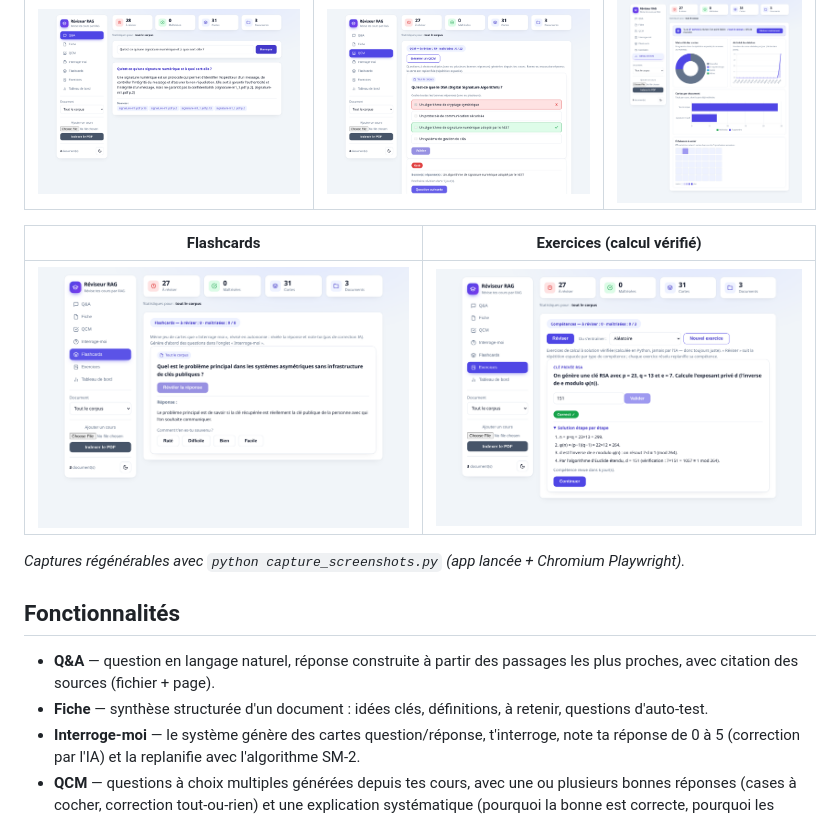
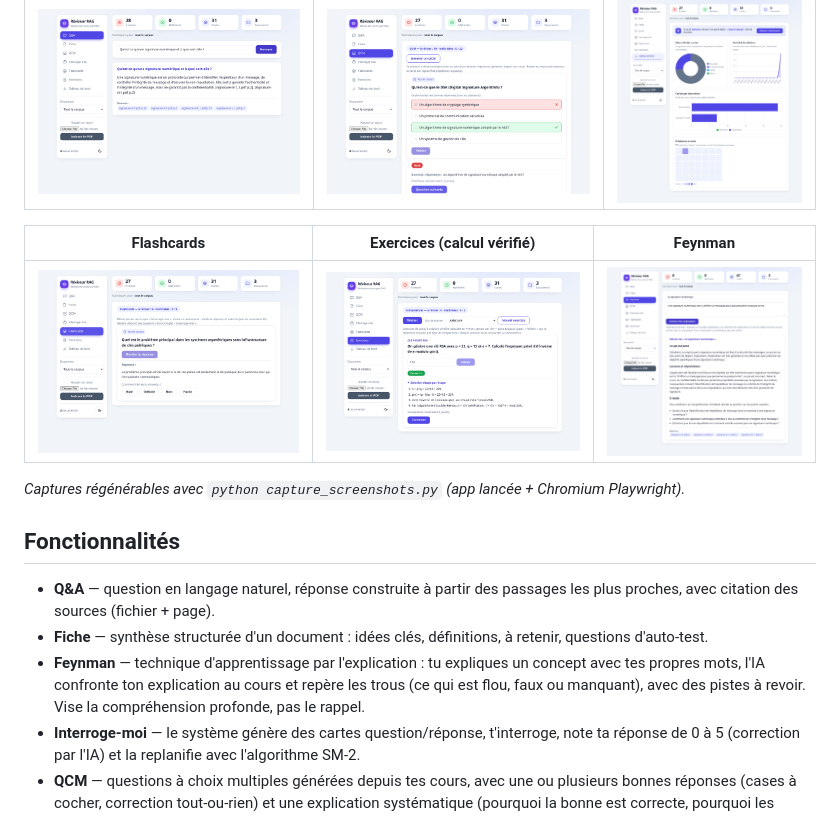
Before and after one commit to Ness2626/reviseur-rag, a Markdown page: README.md, the part around the change. Rendered like a GitHub page; pictures changed too: screenshots/07-feynman.png (added).

Commit message:
feat: mode Feynman (critique d'explication ancrée dans le cours)

```diff
--- a/README.md
+++ b/README.md
@@ -10,9 +10,9 @@ L'idée n'est pas seulement de retrouver l'information (ça, un chatbot le fait
 |:---:|:---:|:---:|
 | ![Q&A](screenshots/01-qa.png) | ![QCM](screenshots/03-qcm-corrige.png) | ![Dashboard](screenshots/06-dashboard.png) |
 
-| Flashcards | Exercices (calcul vérifié) |
-|:---:|:---:|
-| ![Flashcards](screenshots/04-flashcards.png) | ![Exercices](screenshots/05-exercices.png) |
+| Flashcards | Exercices (calcul vérifié) | Feynman |
+|:---:|:---:|:---:|
+| ![Flashcards](screenshots/04-flashcards.png) | ![Exercices](screenshots/05-exercices.png) | ![Feynman](screenshots/07-feynman.png) |
 
 *Captures régénérables avec `python capture_screenshots.py` (app lancée + Chromium Playwright).*
 
@@ -20,6 +20,7 @@ L'idée n'est pas seulement de retrouver l'information (ça, un chatbot le fait
 
 - **Q&A** — question en langage naturel, réponse construite à partir des passages les plus proches, avec citation des sources (fichier + page).
 - **Fiche** — synthèse structurée d'un document : idées clés, définitions, à retenir, questions d'auto-test.
+- **Feynman** — technique d'apprentissage par l'explication : tu expliques un concept avec tes propres mots, l'IA confronte ton explication au cours et repère les trous (ce qui est flou, faux ou manquant), avec des pistes à revoir. Vise la compréhension profonde, pas le rappel.
 - **Interroge-moi** — le système génère des cartes question/réponse, t'interroge, note ta réponse de 0 à 5 (correction par l'IA) et la replanifie avec l'algorithme SM-2.
 - **QCM** — questions à choix multiples générées depuis tes cours, avec une ou plusieurs bonnes réponses (cases à cocher, correction tout-ou-rien) et une explication systématique (pourquoi la bonne est correcte, pourquoi les autres sont fausses). Bonne réponse → carte espacée, mauvaise → carte revue dès le lendemain (même planning SM-2).
 - **Flashcards** — révision en autonomie du même jeu de cartes que « Interroge-moi » : on révèle la réponse et on s'auto-note (Raté / Difficile / Bien / Facile), sans appel à l'IA. La note alimente le SM-2.
```
Also changed, not shown: 5 other files.
